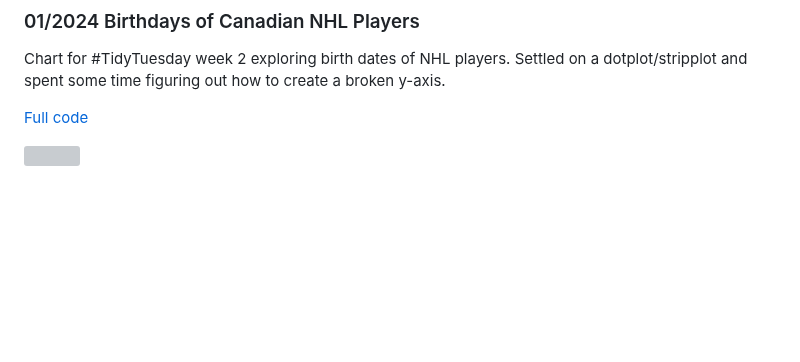
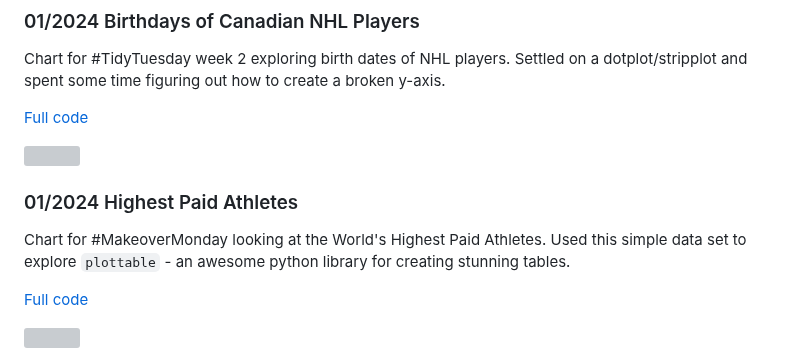
Before and after one commit to Lisa-Ho/small-data-projects, a Markdown page: README.md, the part around the change. Drawn GitHub-style; blank space fills up the shorter version; grey boxes are pictures that could not be loaded.

```diff
--- a/README.md
+++ b/README.md
@@ -160,3 +160,12 @@ Chart for #TidyTuesday week 2 exploring birth dates of NHL players. Settled on a
 [Full code](https://github.com/Lisa-Ho/small-data-projects/blob/main/2024/2401-canadian-nhl-players/canadian-nhl-players.ipynb)
 
 <img src="https://github.com/Lisa-Ho/small-data-projects/assets/50448656/e118b643-c056-46e0-95d2-35c129ca82f0" width="450">
+
+
+### 01/2024 Highest Paid Athletes
+
+Chart for #MakeoverMonday looking at the World's Highest Paid Athletes. Used this simple data set to explore `plottable` - an awesome python library for creating stunning tables.
+
+[Full code](https://github.com/Lisa-Ho/small-data-projects/blob/main/2024/2401-highest-paid-athletes/highest-paid-athletes.ipynb)
+
+<img src="https://github.com/Lisa-Ho/small-data-projects/assets/50448656/7c55b18f-84ab-449b-83bc-2ce29d4ee43c" width="500">
```
